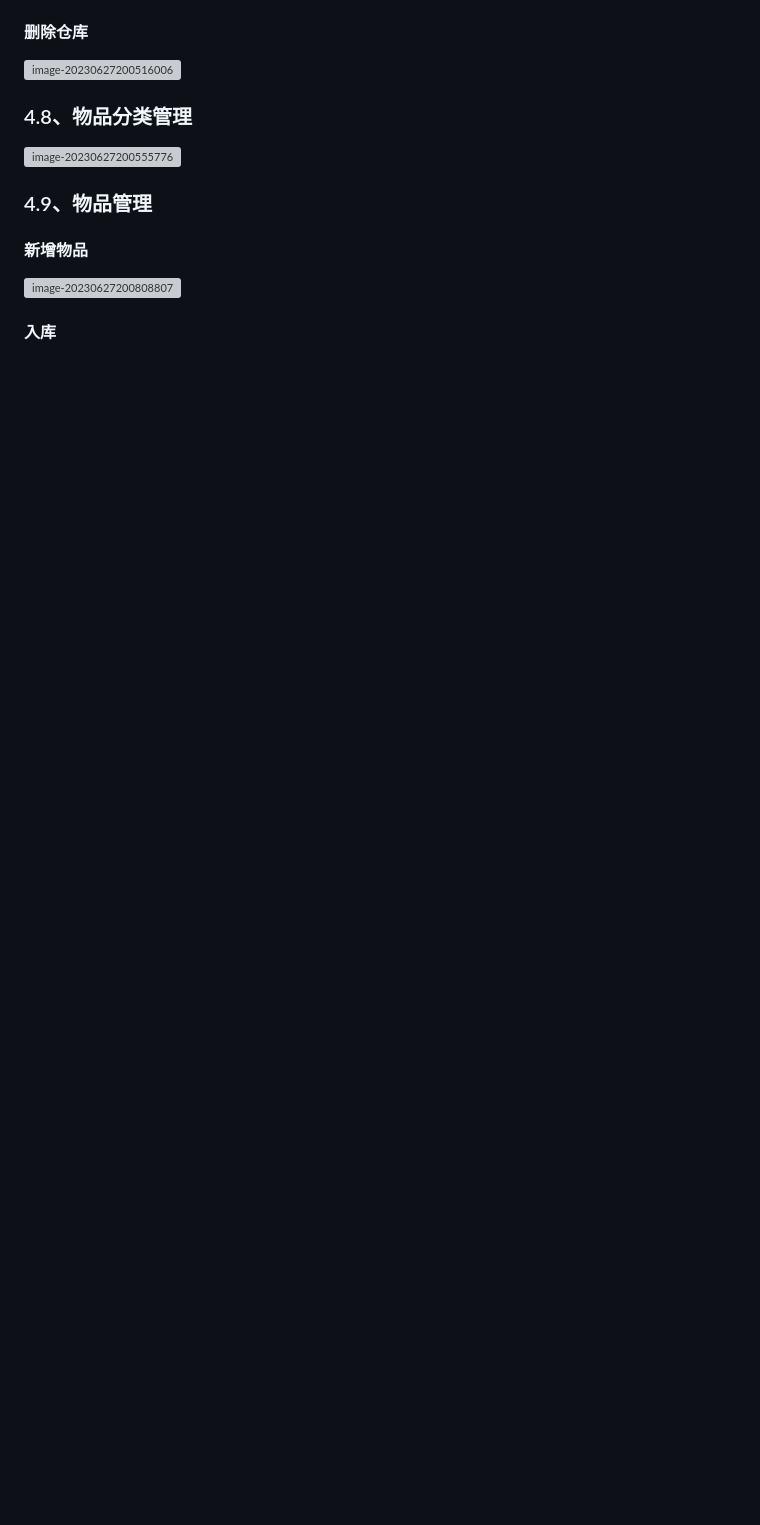
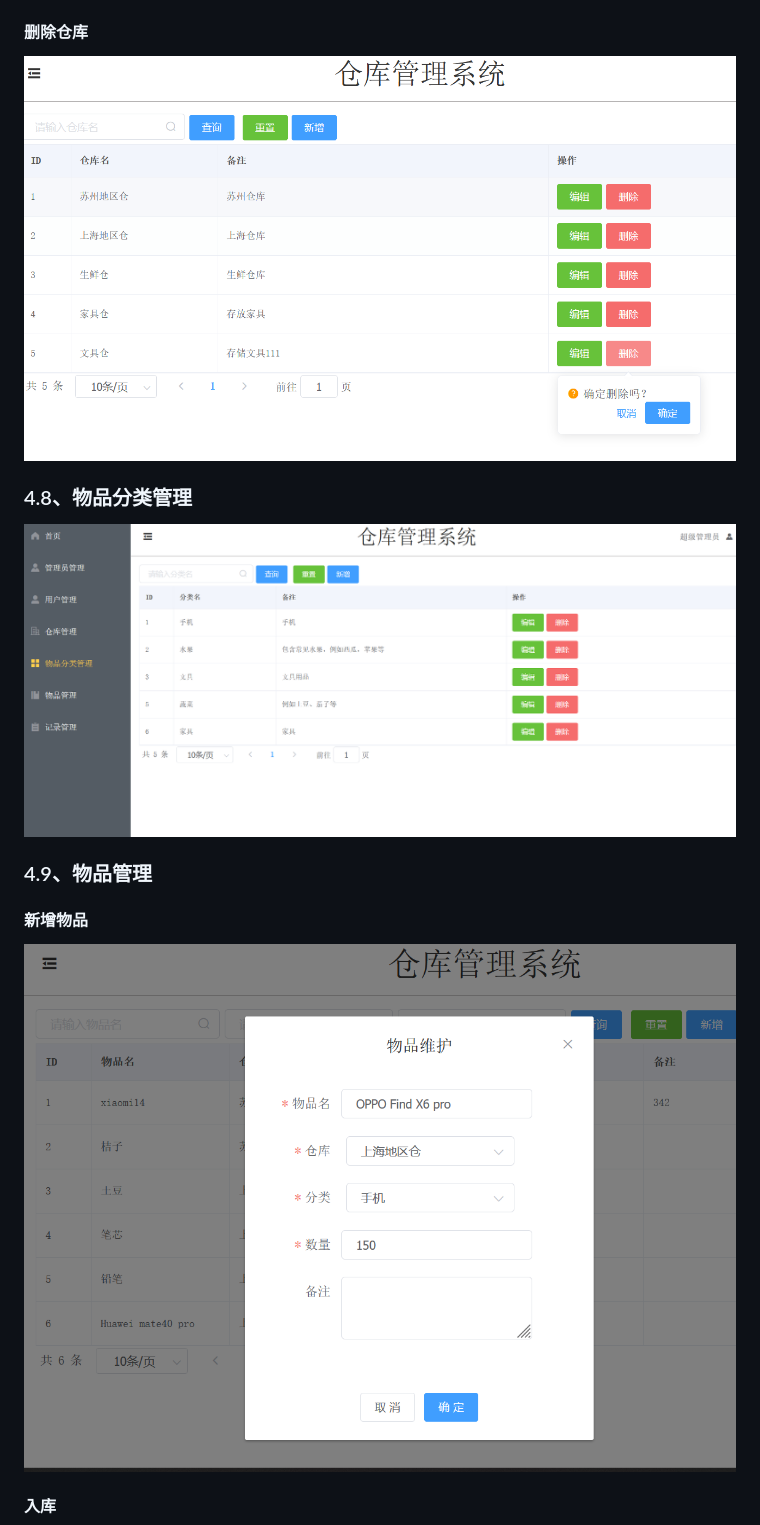
Before and after one commit to MrNeoJeep/WMS, a Markdown page: README.md, the part around one of its changes. GitHub-like rendering; blank space fills up the shorter version; grey boxes are pictures that could not be loaded.

```diff
--- a/README.md
+++ b/README.md
@@ -273,17 +273,17 @@ docker-compose.yml  Dockerfile  wms-0.0.1-SNAPSHOT.jar
 
 #### 删除仓库
 
-![image-20230627200516006](README.assets\image-20230627200516006.png)
+![image-20230627200516006](https://github.com/MrNeoJeep/WMS/blob/master/README.assets/image-20230627200516006.png)
 
 ### 4.8、物品分类管理
 
-![image-20230627200555776](README.assets\image-20230627200555776.png)
+![image-20230627200555776](https://github.com/MrNeoJeep/WMS/blob/master/README.assets/image-20230627200555776.png)
 
 ### 4.9、物品管理
 
 #### 新增物品
 
-![image-20230627200808807](README.assets\image-20230627200808807.png)
+![image-20230627200808807](https://github.com/MrNeoJeep/WMS/blob/master/README.assets/image-20230627200808807.png)
 
 #### 入库
 
```
Also changed, not shown: other parts of README.md (+20 -20 lines).
